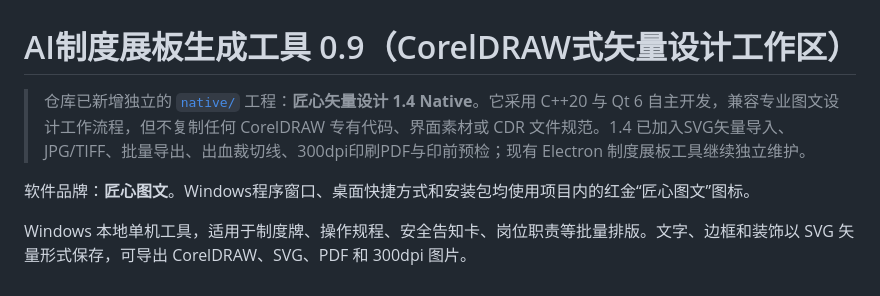
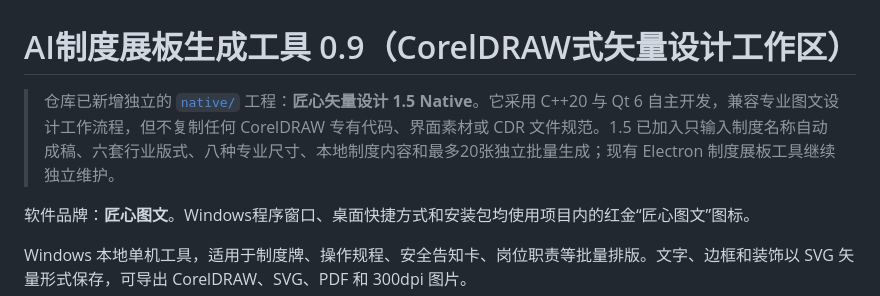
Before and after one commit to 443385106-lab/-AI-, a Markdown page: README.md, the part around the change. Rendered like a GitHub page.

Commit message:
Stage 6: update README.md

```diff
--- a/README.md
+++ b/README.md
@@ -1,6 +1,6 @@
 # AI制度展板生成工具 0.9（CorelDRAW式矢量设计工作区）
 
-> 仓库已新增独立的 [`native/`](native/) 工程：**匠心矢量设计 1.4 Native**。它采用 C++20 与 Qt 6 自主开发，兼容专业图文设计工作流程，但不复制任何 CorelDRAW 专有代码、界面素材或 CDR 文件规范。1.4 已加入SVG矢量导入、JPG/TIFF、批量导出、出血裁切线、300dpi印刷PDF与印前预检；现有 Electron 制度展板工具继续独立维护。
+> 仓库已新增独立的 [`native/`](native/) 工程：**匠心矢量设计 1.5 Native**。它采用 C++20 与 Qt 6 自主开发，兼容专业图文设计工作流程，但不复制任何 CorelDRAW 专有代码、界面素材或 CDR 文件规范。1.5 已加入只输入制度名称自动成稿、六套行业版式、八种专业尺寸、本地制度内容和最多20张独立批量生成；现有 Electron 制度展板工具继续独立维护。
 
 软件品牌：**匠心图文**。Windows程序窗口、桌面快捷方式和安装包均使用项目内的红金“匠心图文”图标。
 
```
